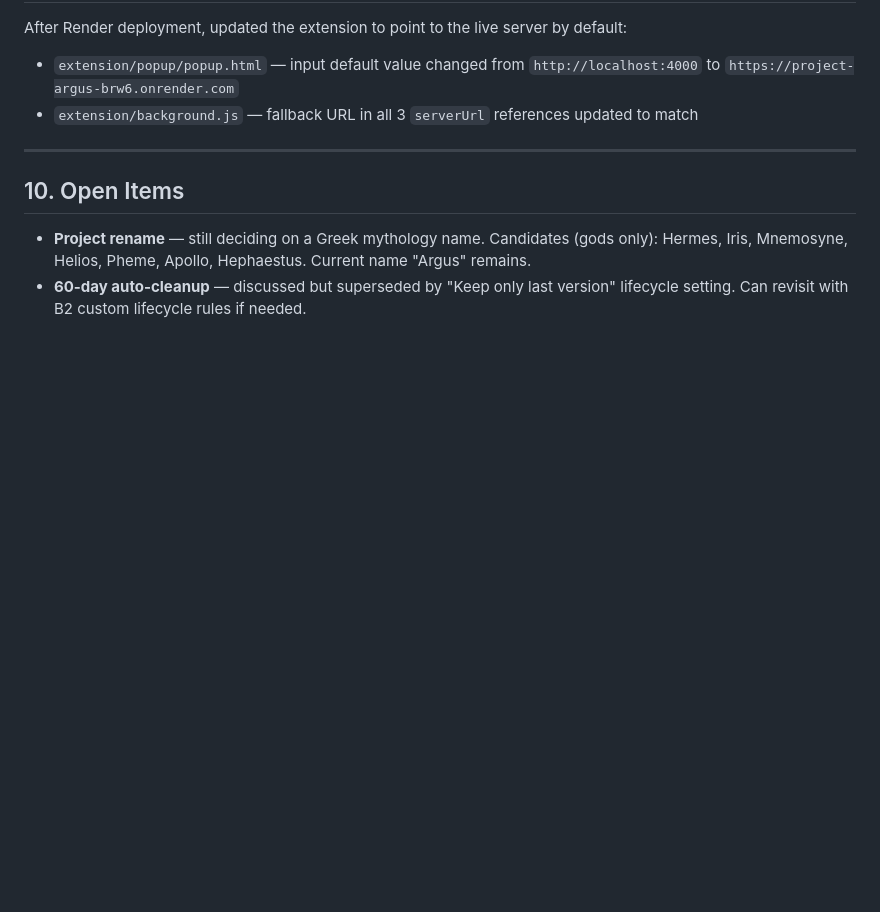
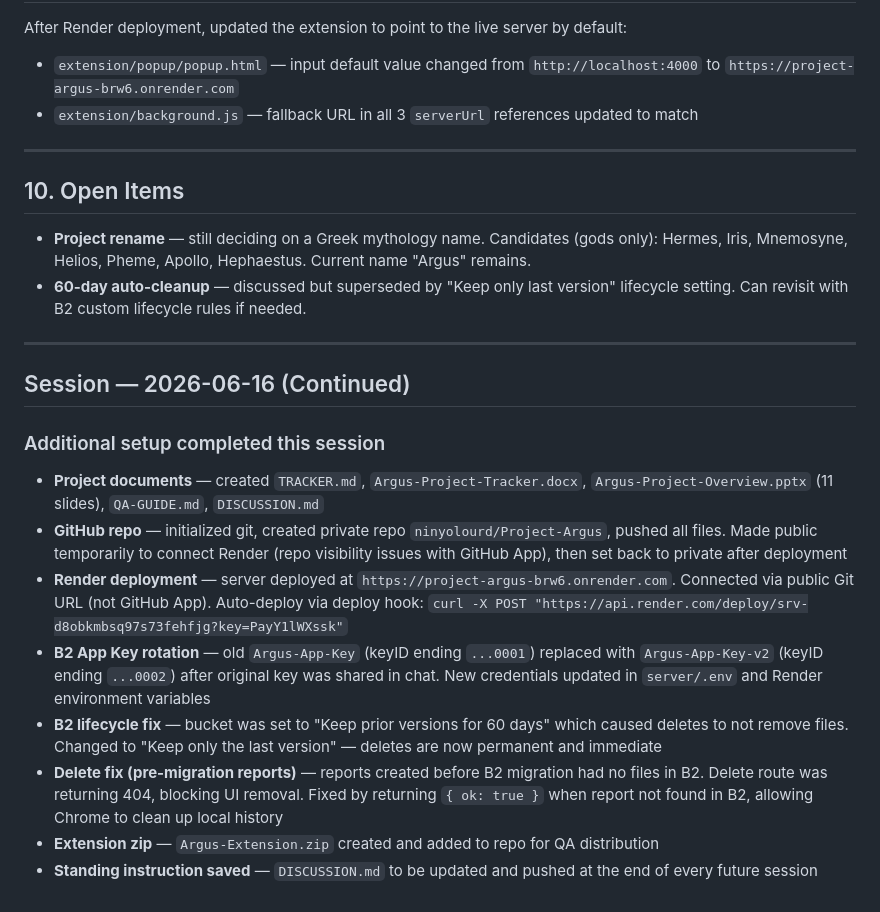
Before and after one commit to ninyolourd/Project-Argus, a Markdown page: DISCUSSION.md, the part around the change. Rendered like a GitHub page; blank space fills up the shorter version.

Commit message:
Update discussion log — session 2026-06-16

```diff
--- a/DISCUSSION.md
+++ b/DISCUSSION.md
@@ -175,3 +175,18 @@ After Render deployment, updated the extension to point to the live server by de
 
 - **Project rename** — still deciding on a Greek mythology name. Candidates (gods only): Hermes, Iris, Mnemosyne, Helios, Pheme, Apollo, Hephaestus. Current name "Argus" remains.
 - **60-day auto-cleanup** — discussed but superseded by "Keep only last version" lifecycle setting. Can revisit with B2 custom lifecycle rules if needed.
+
+---
+
+## Session — 2026-06-16 (Continued)
+
+### Additional setup completed this session
+
+- **Project documents** — created `TRACKER.md`, `Argus-Project-Tracker.docx`, `Argus-Project-Overview.pptx` (11 slides), `QA-GUIDE.md`, `DISCUSSION.md`
+- **GitHub repo** — initialized git, created private repo `ninyolourd/Project-Argus`, pushed all files. Made public temporarily to connect Render (repo visibility issues with GitHub App), then set back to private after deployment
+- **Render deployment** — server deployed at `https://project-argus-brw6.onrender.com`. Connected via public Git URL (not GitHub App). Auto-deploy via deploy hook: `curl -X POST "https://api.render.com/deploy/srv-d8obkmbsq97s73fehfjg?key=PayY1lWXssk"`
+- **B2 App Key rotation** — old `Argus-App-Key` (keyID ending `...0001`) replaced with `Argus-App-Key-v2` (keyID ending `...0002`) after original key was shared in chat. New credentials updated in `server/.env` and Render environment variables
+- **B2 lifecycle fix** — bucket was set to "Keep prior versions for 60 days" which caused deletes to not remove files. Changed to "Keep only the last version" — deletes are now permanent and immediate
+- **Delete fix (pre-migration reports)** — reports created before B2 migration had no files in B2. Delete route was returning 404, blocking UI removal. Fixed by returning `{ ok: true }` when report not found in B2, allowing Chrome to clean up local history
+- **Extension zip** — `Argus-Extension.zip` created and added to repo for QA distribution
+- **Standing instruction saved** — `DISCUSSION.md` to be updated and pushed at the end of every future session
```
